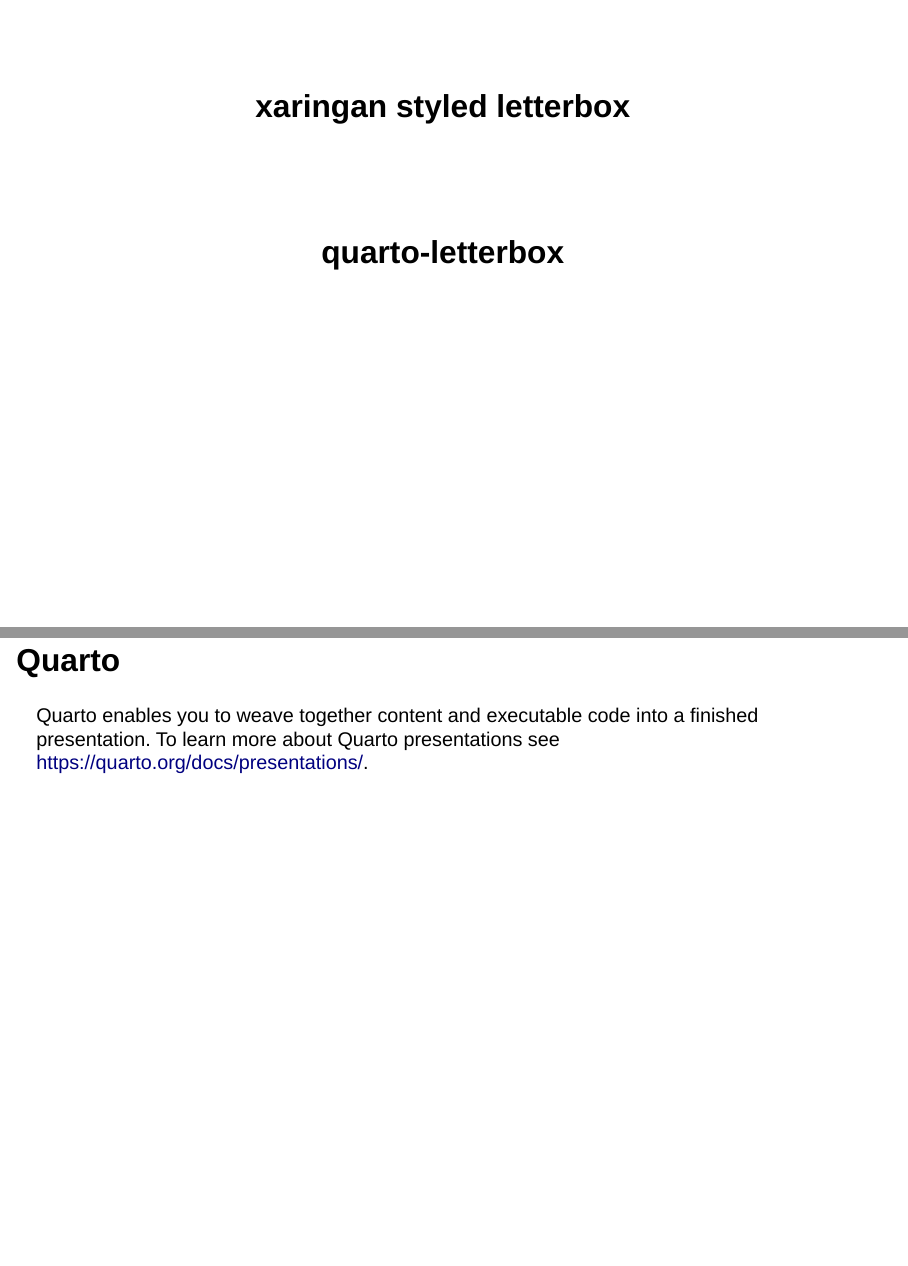
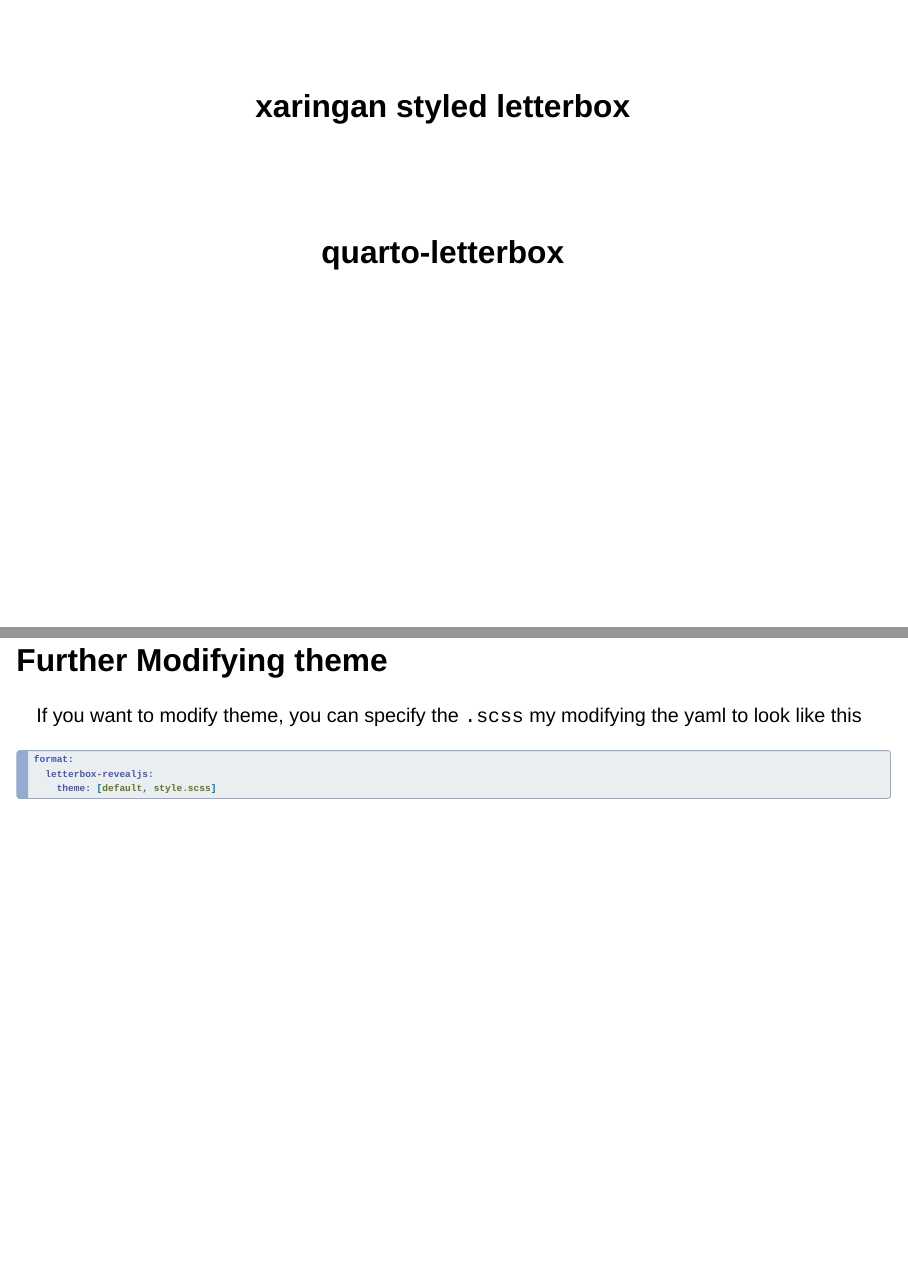
Before and after one commit to EmilHvitfeldt/quarto-revealjs-letterbox, a Quarto document (template.qmd): pages 1 and 2 of 4 before the commit and pages 1 and 2 of 5 after it, joined at a grey line. Rendered offline with R 4.5, knitr and Pandoc in place of Quarto, with nearby package versions; drawn as Slidy slides in place of the format the file asks for.

Commit message:
add theme modification

````diff
--- a/template.qmd
+++ b/template.qmd
@@ -5,6 +5,16 @@
 progress: false
 menu: false
 ---
+
+## Further Modifying theme
+
+If you want to modify theme, you can specify the `.scss` my modifying the yaml to look like this
+
+```yaml
+format:
+  letterbox-revealjs:
+    theme: [default, style.scss]
+```
 
 ## Quarto
 
````
